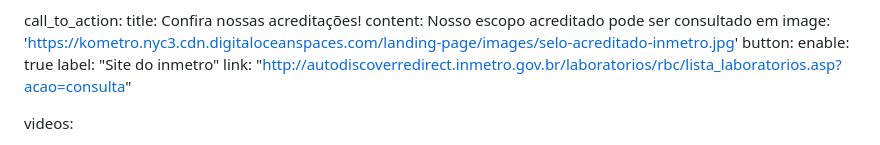
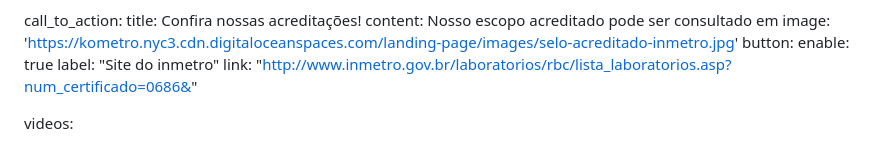
Before and after one commit to laisario/kometro, a Markdown page: bef-landing-page/content/_index.md, the part around the change. Drawn GitHub-style.

Commit message:
change link of landingpage

```diff
--- a/bef-landing-page/content/_index.md
+++ b/bef-landing-page/content/_index.md
@@ -90,7 +90,7 @@ call_to_action:
   button:
     enable: true
     label: "Site do inmetro"
-    link: "http://autodiscoverredirect.inmetro.gov.br/laboratorios/rbc/lista_laboratorios.asp?acao=consulta"
+    link: "http://www.inmetro.gov.br/laboratorios/rbc/lista_laboratorios.asp?num_certificado=0686&"
 
 videos:
 - src: https://kometro.nyc3.cdn.digitaloceanspaces.com/landing-page/videos/audio-1.MOV
```
